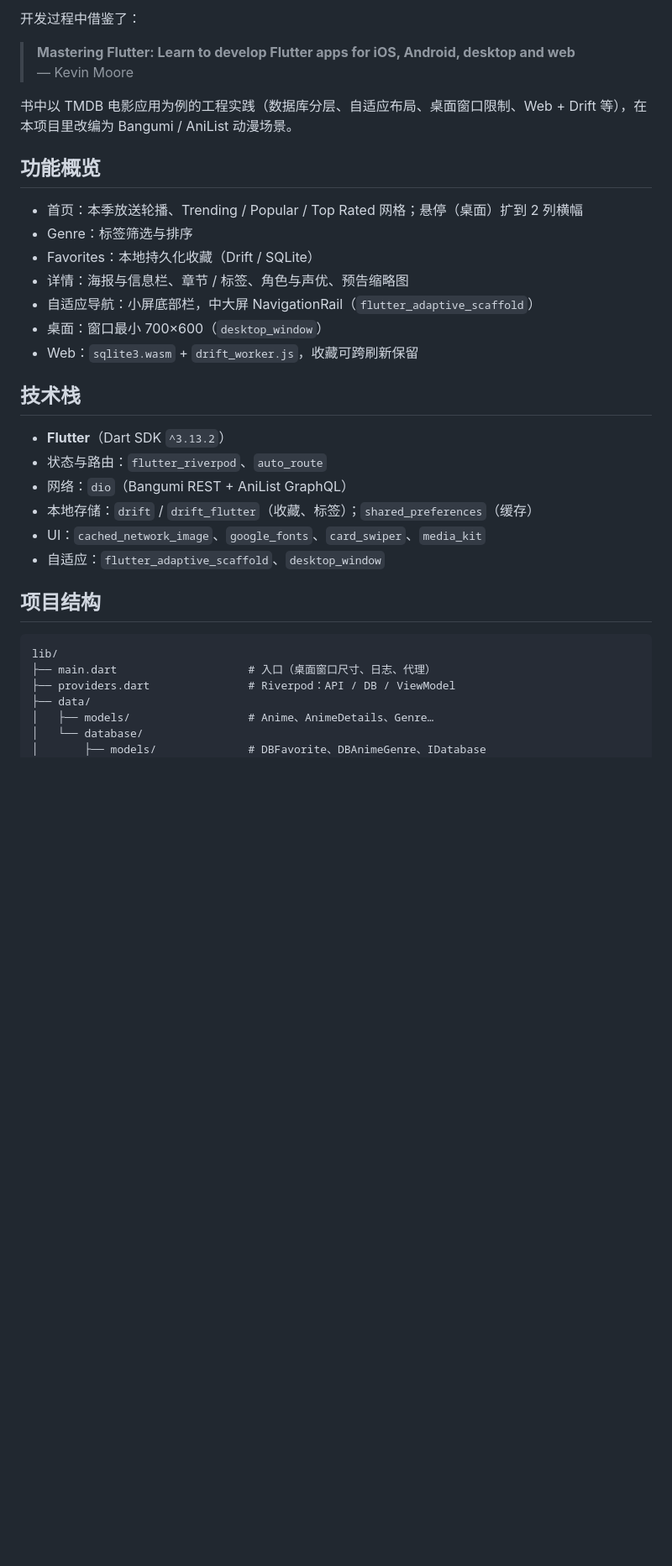
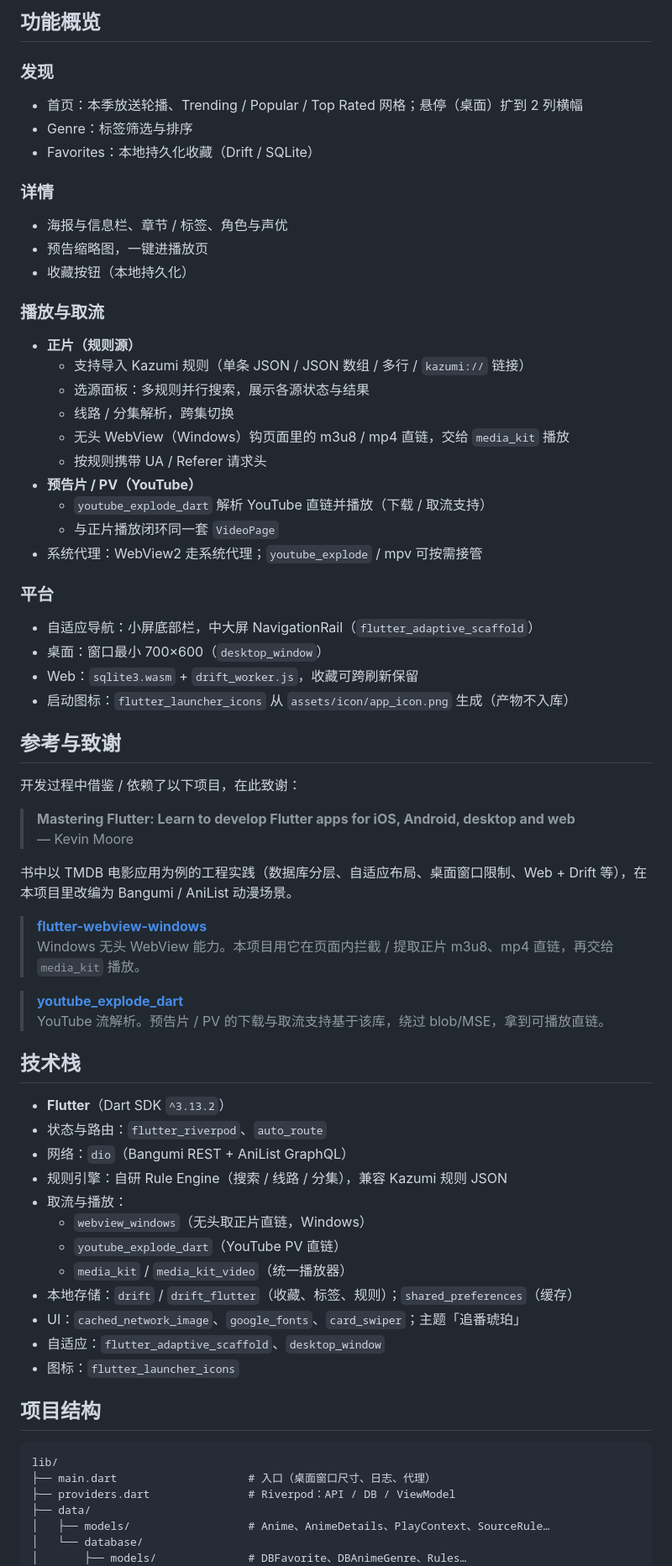
Before and after one commit to Jackzion/movies, a Markdown page: README.md, the part around one of its changes. Shown at 84% size. GitHub-like rendering; blank space fills up the shorter version.

Commit message:
doc：Readme

```diff
--- a/README.md
+++ b/README.md
@@ -6,29 +6,63 @@ Flutter 跨端动漫发现应用：首页轮播、分类检索、详情与本地
 
-开发过程中借鉴了：
+## 功能概览
+
+### 发现
+- 首页：本季放送轮播、Trending / Popular / Top Rated 网格；悬停（桌面）扩到 2 列横幅
+- Genre：标签筛选与排序
+- Favorites：本地持久化收藏（Drift / SQLite）
+
+### 详情
+- 海报与信息栏、章节 / 标签、角色与声优
+- 预告缩略图，一键进播放页
+- 收藏按钮（本地持久化）
+
+### 播放与取流
+- **正片（规则源）**
+  - 支持导入 Kazumi 规则（单条 JSON / JSON 数组 / 多行 / `kazumi://` 链接）
+  - 选源面板：多规则并行搜索，展示各源状态与结果
+  - 线路 / 分集解析，跨集切换
+  - 无头 WebView（Windows）钩页面里的 m3u8 / mp4 直链，交给 `media_kit` 播放
+  - 按规则携带 UA / Referer 请求头
+- **预告片 / PV（YouTube）**
+  - `youtube_explode_dart` 解析 YouTube 直链并播放（下载 / 取流支持）
+  - 与正片播放闭环同一套 `VideoPage`
+- 系统代理：WebView2 走系统代理；`youtube_explode` / mpv 可按需接管
+
+### 平台
+- 自适应导航：小屏底部栏，中大屏 NavigationRail（`flutter_adaptive_scaffold`）
+- 桌面：窗口最小 700×600（`desktop_window`）
+- Web：`sqlite3.wasm` + `drift_worker.js`，收藏可跨刷新保留
+- 启动图标：`flutter_launcher_icons` 从 `assets/icon/app_icon.png` 生成（产物不入库）
+
+## 参考与致谢
+
+开发过程中借鉴 / 依赖了以下项目，在此致谢：
 
 > **Mastering Flutter: Learn to develop Flutter apps for iOS, Android, desktop and web**
 > — Kevin Moore
 
 书中以 TMDB 电影应用为例的工程实践（数据库分层、自适应布局、桌面窗口限制、Web + Drift 等），在本项目里改编为 Bangumi / AniList 动漫场景。
 
-## 功能概览
+> **[flutter-webview-windows](https://github.com/jnschulze/flutter-webview-windows)**
+> Windows 无头 WebView 能力。本项目用它在页面内拦截 / 提取正片 m3u8、mp4 直链，再交给 `media_kit` 播放。
 
-- 首页：本季放送轮播、Trending / Popular / Top Rated 网格；悬停（桌面）扩到 2 列横幅
-- Genre：标签筛选与排序
-- Favorites：本地持久化收藏（Drift / SQLite）
-- 详情：海报与信息栏、章节 / 标签、角色与声优、预告缩略图
-- 自适应导航：小屏底部栏，中大屏 NavigationRail（`flutter_adaptive_scaffold`）
-- 桌面：窗口最小 700×600（`desktop_window`）
-- Web：`sqlite3.wasm` + `drift_worker.js`，收藏可跨刷新保留
+> **[youtube_explode_dart](https://github.com/Hexer10/youtube_explode_dart)**
+> YouTube 流解析。预告片 / PV 的下载与取流支持基于该库，绕过 blob/MSE，拿到可播放直链。
 
 ## 技术栈
 
 - **Flutter**（Dart SDK `^3.13.2`）
 - 状态与路由：`flutter_riverpod`、`auto_route`
 - 网络：`dio`（Bangumi REST + AniList GraphQL）
-- 本地存储：`drift` / `drift_flutter`（收藏、标签）；`shared_preferences`（缓存）
-- UI：`cached_network_image`、`google_fonts`、`card_swiper`、`media_kit`
+- 规则引擎：自研 Rule Engine（搜索 / 线路 / 分集），兼容 Kazumi 规则 JSON
+- 取流与播放：
+  - `webview_windows`（无头取正片直链，Windows）
+  - `youtube_explode_dart`（YouTube PV 直链）
+  - `media_kit` / `media_kit_video`（统一播放器）
+- 本地存储：`drift` / `drift_flutter`（收藏、标签、规则）；`shared_preferences`（缓存）
+- UI：`cached_network_image`、`google_fonts`、`card_swiper`；主题「追番琥珀」
 - 自适应：`flutter_adaptive_scaffold`、`desktop_window`
+- 图标：`flutter_launcher_icons`
 
 ## 项目结构
 
@@ -37,7 +71,7 @@ lib/
 ├── main.dart                    # 入口（桌面窗口尺寸、日志、代理）
 ├── providers.dart               # Riverpod：API / DB / ViewModel
 ├── data/
-│   ├── models/                  # Anime、AnimeDetails、Genre…
+│   ├── models/                  # Anime、AnimeDetails、PlayContext、SourceRule…
 │   └── database/
-│       ├── models/              # DBFavorite、DBAnimeGenre、IDatabase
+│       ├── models/              # DBFavorite、DBAnimeGenre、Rules…
 │       └── drift/               # Drift 表与实现
```
Also changed, not shown: other parts of README.md (+38 -6 lines).
